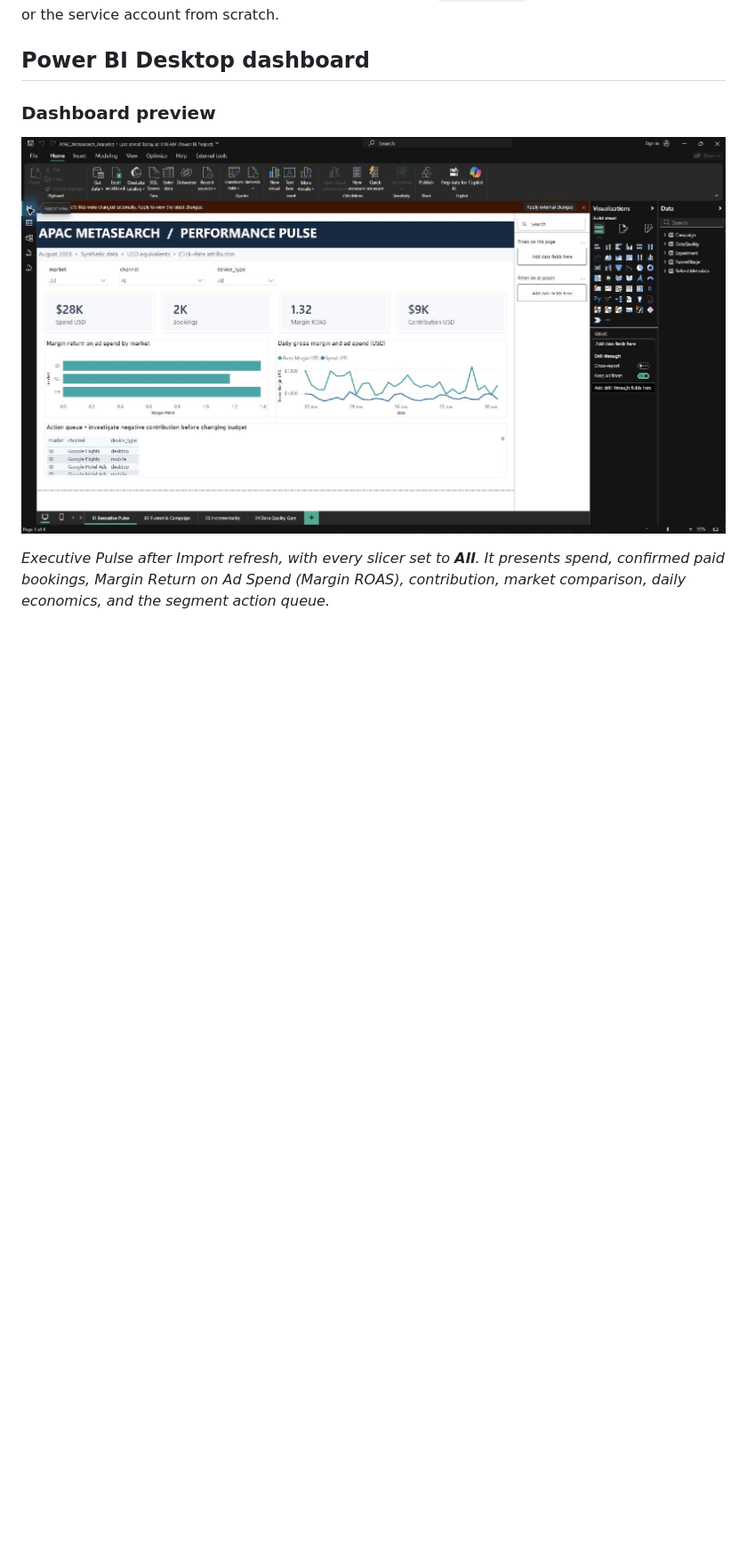
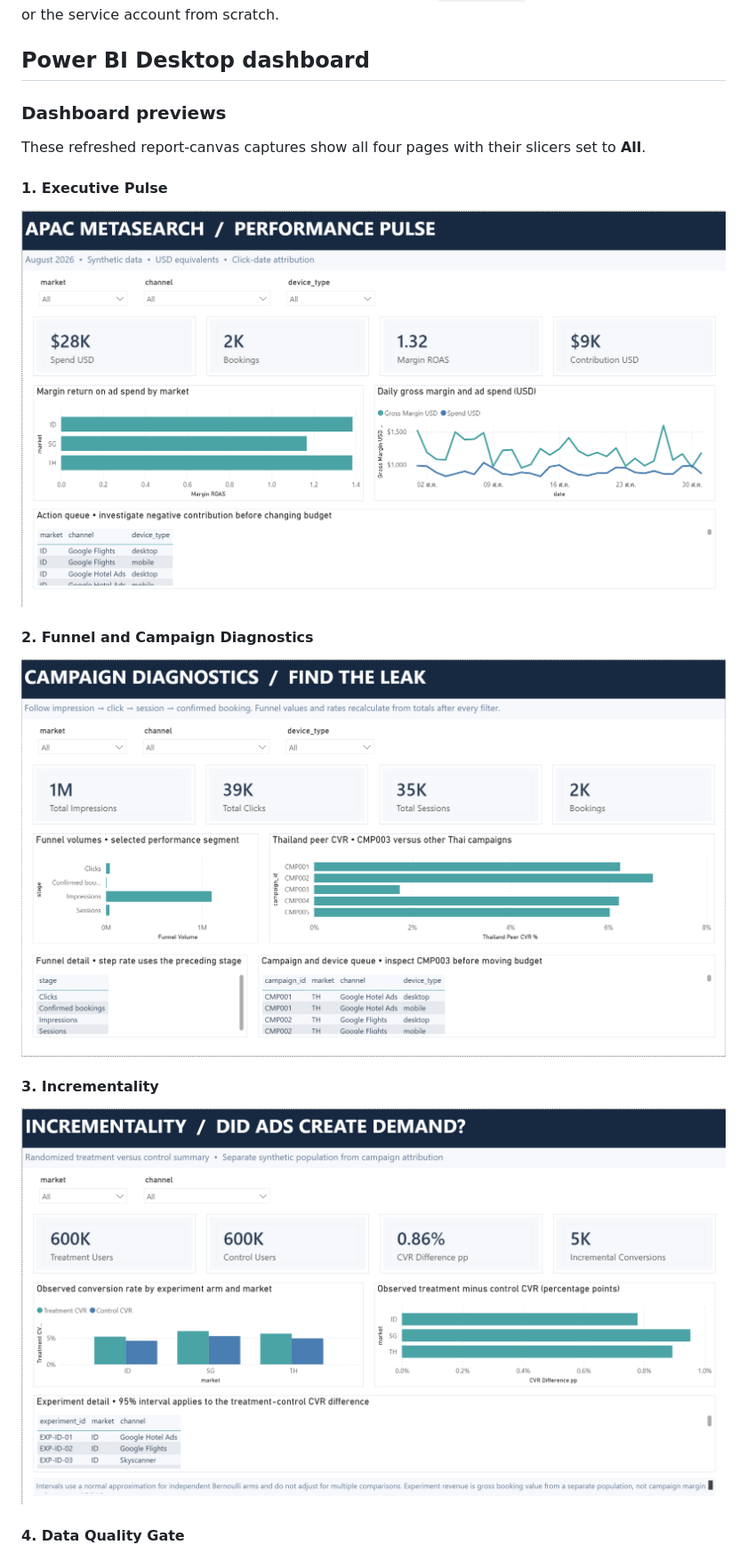
Before and after one commit to Tuaaut/apac-metasearch-performance-analytics, a Markdown page: README.md, the part around one of its changes. Shown at 89% size. GitHub-like rendering; pictures changed too: assets/powerbi-01-executive-pulse.png (added), assets/powerbi-02-funnel-campaign.png (added), assets/powerbi-03-incrementality.png (added); blank space fills up the shorter version.

Commit message:
Add full Power BI report gallery

```diff
--- a/README.md
+++ b/README.md
@@ -139,8 +139,21 @@ The first Dataform execution caught 28 booking-margin rounding mismatches and sk
 
 ## Power BI Desktop dashboard
 
-### Dashboard preview
+### Dashboard previews
 
-![Power BI Desktop screenshot of the populated Executive Pulse page](assets/powerbi-executive-pulse.jpg)
+These refreshed report-canvas captures show all four pages with their slicers set to **All**.
 
-*Executive Pulse after Import refresh, with every slicer set to **All**. It presents spend, confirmed paid bookings, Margin Return on Ad Spend (Margin ROAS), contribution, market comparison, daily economics, and the segment action queue.*
+#### 1. Executive Pulse
+
+![Executive Pulse showing spend, bookings, Margin Return on Ad Spend, contribution, market comparison, daily economics, and action queue](assets/powerbi-01-executive-pulse.png)
+
+#### 2. Funnel and Campaign Diagnostics
+
+![Campaign Diagnostics showing the impression-to-booking funnel, Thailand peer conversion-rate comparison, and campaign device queue](assets/powerbi-02-funnel-campaign.png)
+
+#### 3. Incrementality
+
+![Incrementality page showing treatment and control conversion rates, conversion-rate difference, incremental conversions, and experiment detail](assets/powerbi-03-incrementality.png)
+
+#### 4. Data Quality Gate
+
```
Also changed, not shown: other parts of README.md (+2 -0 lines), assets/powerbi-04-data-quality-gate.png (added).
